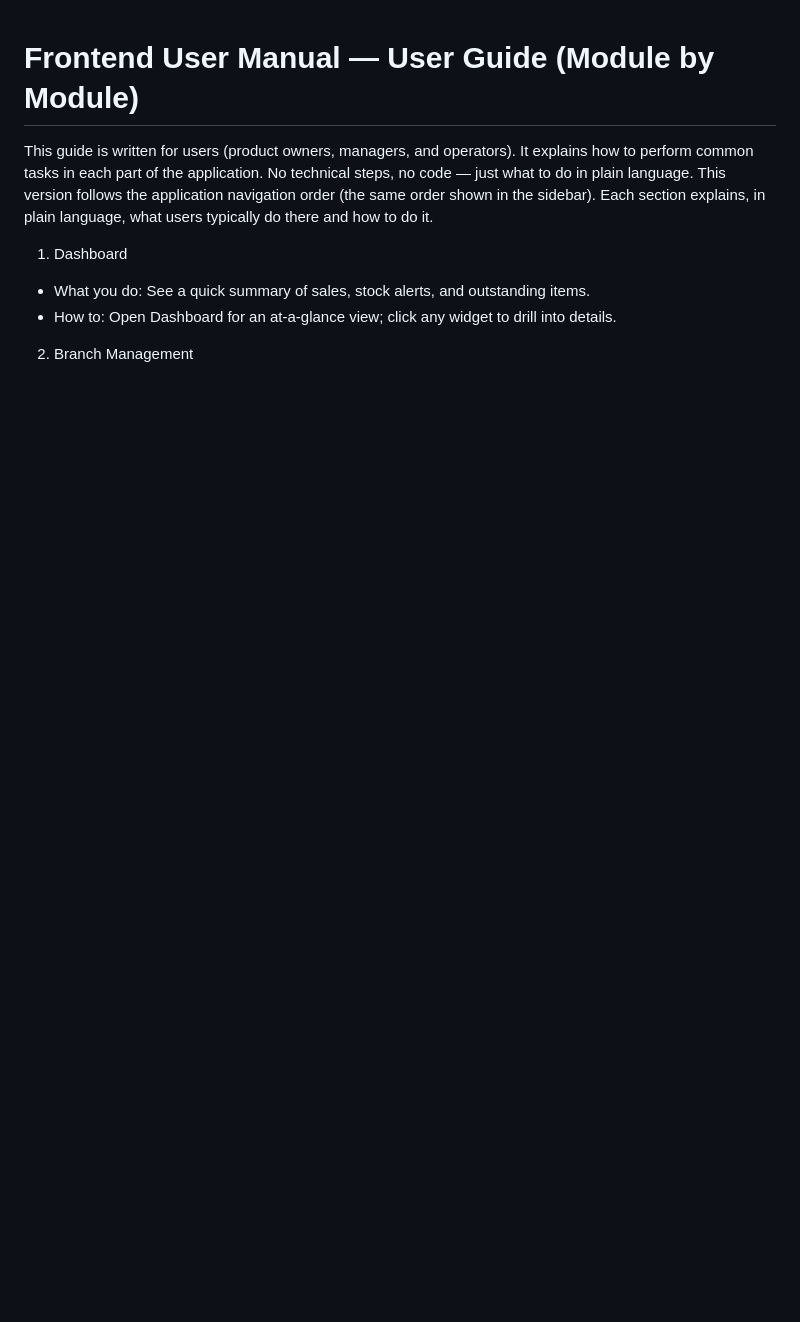
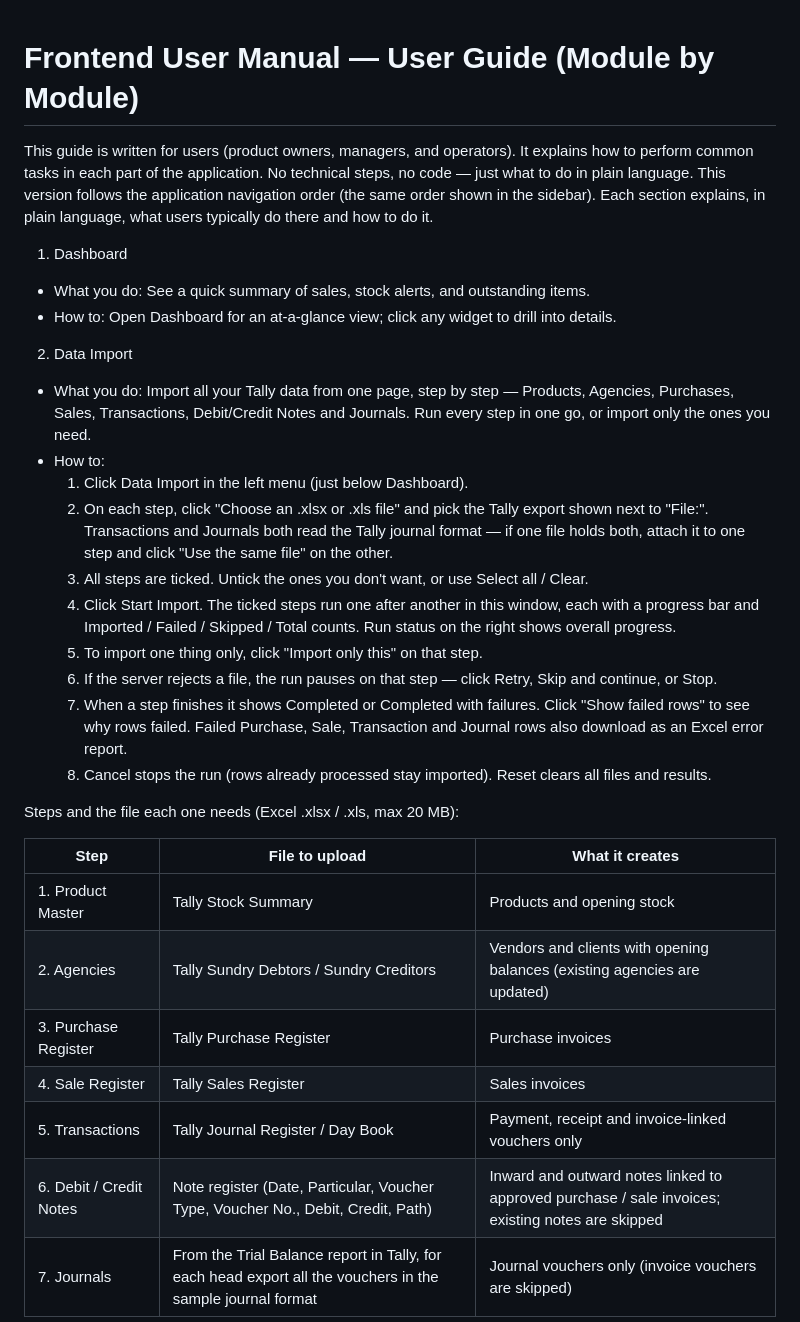
Before and after one commit to projjwalsen/AG-ERP-Frontend, a Markdown page: FRONTEND_USER_MANUAL.md, the part around one of its changes. GitHub-like rendering; blank space fills up the shorter version.

```diff
--- a/FRONTEND_USER_MANUAL.md
+++ b/FRONTEND_USER_MANUAL.md
@@ -7,4 +7,27 @@ This version follows the application navigation order (the same order shown in t
 - What you do: See a quick summary of sales, stock alerts, and outstanding items.
 - How to: Open Dashboard for an at-a-glance view; click any widget to drill into details.
 
-2. Branch Management
+2. Data Import
+- What you do: Import all your Tally data from one page, step by step — Products, Agencies, Purchases, Sales, Transactions, Debit/Credit Notes and Journals. Run every step in one go, or import only the ones you need.
+- How to:
+  1. Click Data Import in the left menu (just below Dashboard).
+  2. On each step, click "Choose an .xlsx or .xls file" and pick the Tally export shown next to "File:". Transactions and Journals both read the Tally journal format — if one file holds both, attach it to one step and click "Use the same file" on the other.
+  3. All steps are ticked. Untick the ones you don't want, or use Select all / Clear.
+  4. Click Start Import. The ticked steps run one after another in this window, each with a progress bar and Imported / Failed / Skipped / Total counts. Run status on the right shows overall progress.
+  5. To import one thing only, click "Import only this" on that step.
+  6. If the server rejects a file, the run pauses on that step — click Retry, Skip and continue, or Stop.
+  7. When a step finishes it shows Completed or Completed with failures. Click "Show failed rows" to see why rows failed. Failed Purchase, Sale, Transaction and Journal rows also download as an Excel error report.
+  8. Cancel stops the run (rows already processed stay imported). Reset clears all files and results.
+
+Steps and the file each one needs (Excel .xlsx / .xls, max 20 MB):
+
+| Step | File to upload | What it creates |
+|---|---|---|
+| 1. Product Master | Tally Stock Summary | Products and opening stock |
+| 2. Agencies | Tally Sundry Debtors / Sundry Creditors | Vendors and clients with opening balances (existing agencies are updated) |
+| 3. Purchase Register | Tally Purchase Register | Purchase invoices |
+| 4. Sale Register | Tally Sales Register | Sales invoices |
+| 5. Transactions | Tally Journal Register / Day Book | Payment, receipt and invoice-linked vouchers only |
+| 6. Debit / Credit Notes | Note register (Date, Particular, Voucher Type, Voucher No., Debit, Credit, Path) | Inward and outward notes linked to approved purchase / sale invoices; existing notes are skipped |
+| 7. Journals | From the Trial Balance report in Tally, for each head export all the vouchers in the sample journal format | Journal vouchers only (invoice vouchers are skipped) |
+
```
Also changed, not shown: other parts of FRONTEND_USER_MANUAL.md (+29 -14 lines), docs/images/tally-journal-export.png (added), 4 other files.
